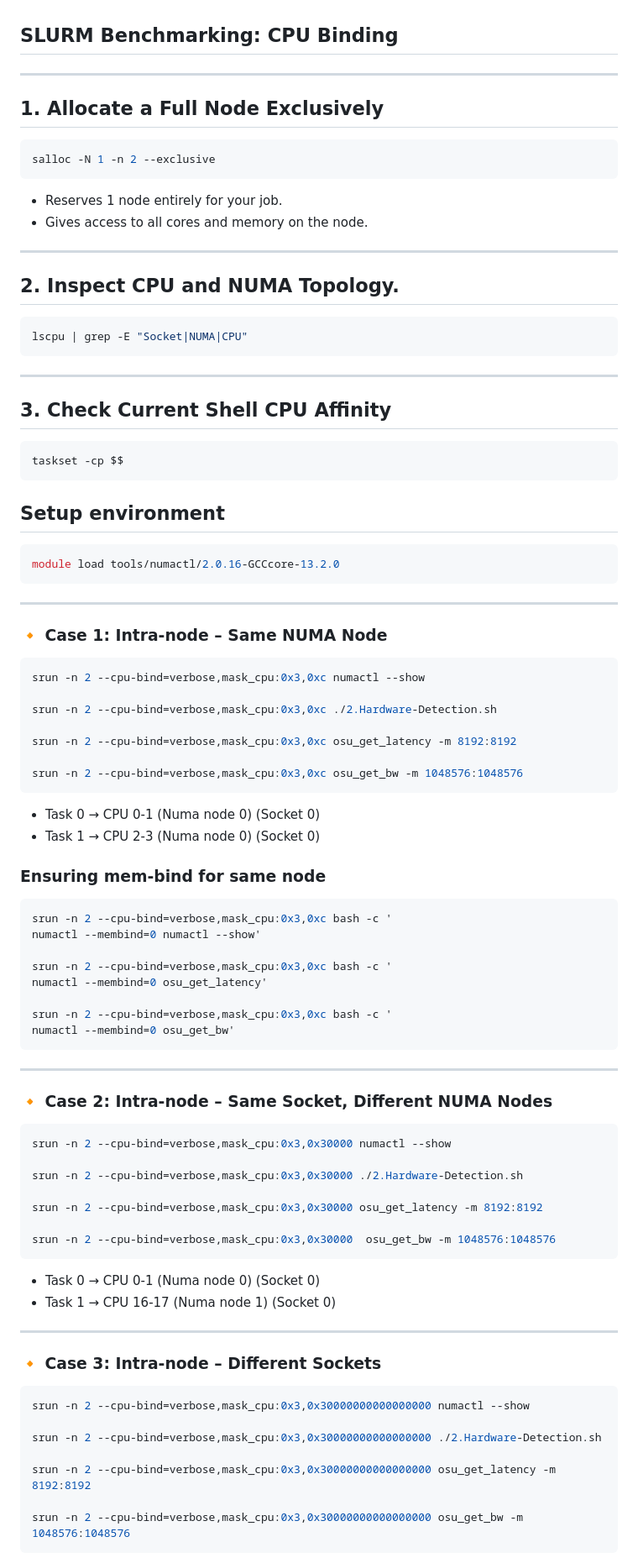
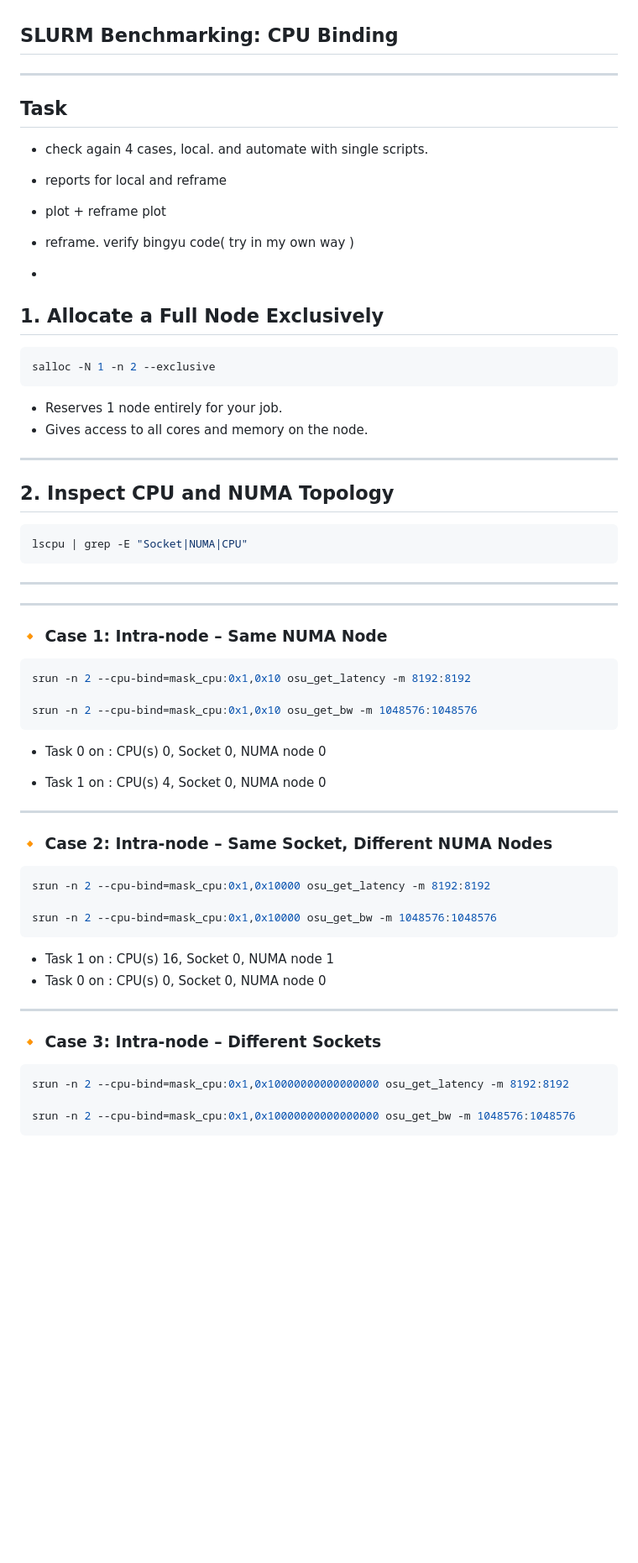
Before and after one commit to MdHassanPappu/hpc-project, a Markdown page: docs/jahid_notes.md, the part around one of its changes. Shown at 84% size. GitHub-like rendering; blank space fills up the shorter version.

````diff
--- a/docs/jahid_notes.md
+++ b/docs/jahid_notes.md
@@ -1,6 +1,18 @@
 ## SLURM Benchmarking: CPU Binding
 ---
 
+
+## Task
+
+- check again 4  cases, local. and automate with single scripts.
+
+- reports for local and reframe
+
+- plot + reframe plot
+
+- reframe. verify bingyu code( try in my own way )
+
+-
 ##  1. Allocate a Full Node Exclusively
 
 ```bash
@@ -12,7 +24,7 @@ salloc -N 1 -n 2 --exclusive
 
 ---
 
-## 2. Inspect CPU and NUMA Topology.
+## 2. Inspect CPU and NUMA Topology
 
 ```bash
 lscpu | grep -E "Socket|NUMA|CPU"
@@ -20,72 +32,39 @@ lscpu | grep -E "Socket|NUMA|CPU"
 
 ---
 
-##  3. Check Current Shell CPU Affinity
-
-```bash
-taskset -cp $$
-```
-## Setup environment
-
-```bash
-module load tools/numactl/2.0.16-GCCcore-13.2.0
-```
-
 ---
 
 ### 🔸 Case 1: Intra-node – Same NUMA Node
 
 ```bash
-srun -n 2 --cpu-bind=verbose,mask_cpu:0x3,0xc numactl --show
+srun -n 2 --cpu-bind=mask_cpu:0x1,0x10 osu_get_latency -m 8192:8192
 
-srun -n 2 --cpu-bind=verbose,mask_cpu:0x3,0xc ./2.Hardware-Detection.sh
+srun -n 2 --cpu-bind=mask_cpu:0x1,0x10 osu_get_bw -m 1048576:1048576
+```
+- Task 0 on : CPU(s) 0, Socket 0, NUMA node 0
 
-srun -n 2 --cpu-bind=verbose,mask_cpu:0x3,0xc osu_get_latency -m 8192:8192
+- Task 1 on : CPU(s) 4, Socket 0, NUMA node 0
 
-srun -n 2 --cpu-bind=verbose,mask_cpu:0x3,0xc osu_get_bw -m 1048576:1048576
-```
-- Task 0 → CPU 0-1 (Numa node 0)  (Socket 0)
-- Task 1 → CPU 2-3 (Numa node 0)  (Socket 0)
-
-### Ensuring mem-bind for same node
-```bash
-srun -n 2 --cpu-bind=verbose,mask_cpu:0x3,0xc bash -c '
-numactl --membind=0 numactl --show'
-
-srun -n 2 --cpu-bind=verbose,mask_cpu:0x3,0xc bash -c '
-numactl --membind=0 osu_get_latency'
-
-srun -n 2 --cpu-bind=verbose,mask_cpu:0x3,0xc bash -c '
-numactl --membind=0 osu_get_bw'
-```
 ---
 
 ### 🔸 Case 2: Intra-node – Same Socket, Different NUMA Nodes
 
 ```bash
-srun -n 2 --cpu-bind=verbose,mask_cpu:0x3,0x30000 numactl --show
+srun -n 2 --cpu-bind=mask_cpu:0x1,0x10000 osu_get_latency -m 8192:8192
 
-srun -n 2 --cpu-bind=verbose,mask_cpu:0x3,0x30000 ./2.Hardware-Detection.sh
-
-srun -n 2 --cpu-bind=verbose,mask_cpu:0x3,0x30000 osu_get_latency -m 8192:8192
-
-srun -n 2 --cpu-bind=verbose,mask_cpu:0x3,0x30000  osu_get_bw -m 1048576:1048576
+srun -n 2 --cpu-bind=mask_cpu:0x1,0x10000 osu_get_bw -m 1048576:1048576
 ```
 
-- Task 0 → CPU 0-1 (Numa node 0)  (Socket 0)
-- Task 1 → CPU 16-17 (Numa node 1) (Socket 0)
+- Task 1 on : CPU(s) 16, Socket 0, NUMA node 1
+- Task 0 on : CPU(s) 0, Socket 0, NUMA node 0
 
 ---
 
 ### 🔸 Case 3: Intra-node – Different Sockets
 
 ```bash
-srun -n 2 --cpu-bind=verbose,mask_cpu:0x3,0x30000000000000000 numactl --show
+srun -n 2 --cpu-bind=mask_cpu:0x1,0x10000000000000000 osu_get_latency -m 8192:8192
 
-srun -n 2 --cpu-bind=verbose,mask_cpu:0x3,0x30000000000000000 ./2.Hardware-Detection.sh
-
-srun -n 2 --cpu-bind=verbose,mask_cpu:0x3,0x30000000000000000 osu_get_latency -m 8192:8192
-
-srun -n 2 --cpu-bind=verbose,mask_cpu:0x3,0x30000000000000000 osu_get_bw -m 1048576:1048576
+srun -n 2 --cpu-bind=mask_cpu:0x1,0x10000000000000000 osu_get_bw -m 1048576:1048576
 ```
 
````
Also changed, not shown: other parts of docs/jahid_notes.md (+26 -70 lines).
